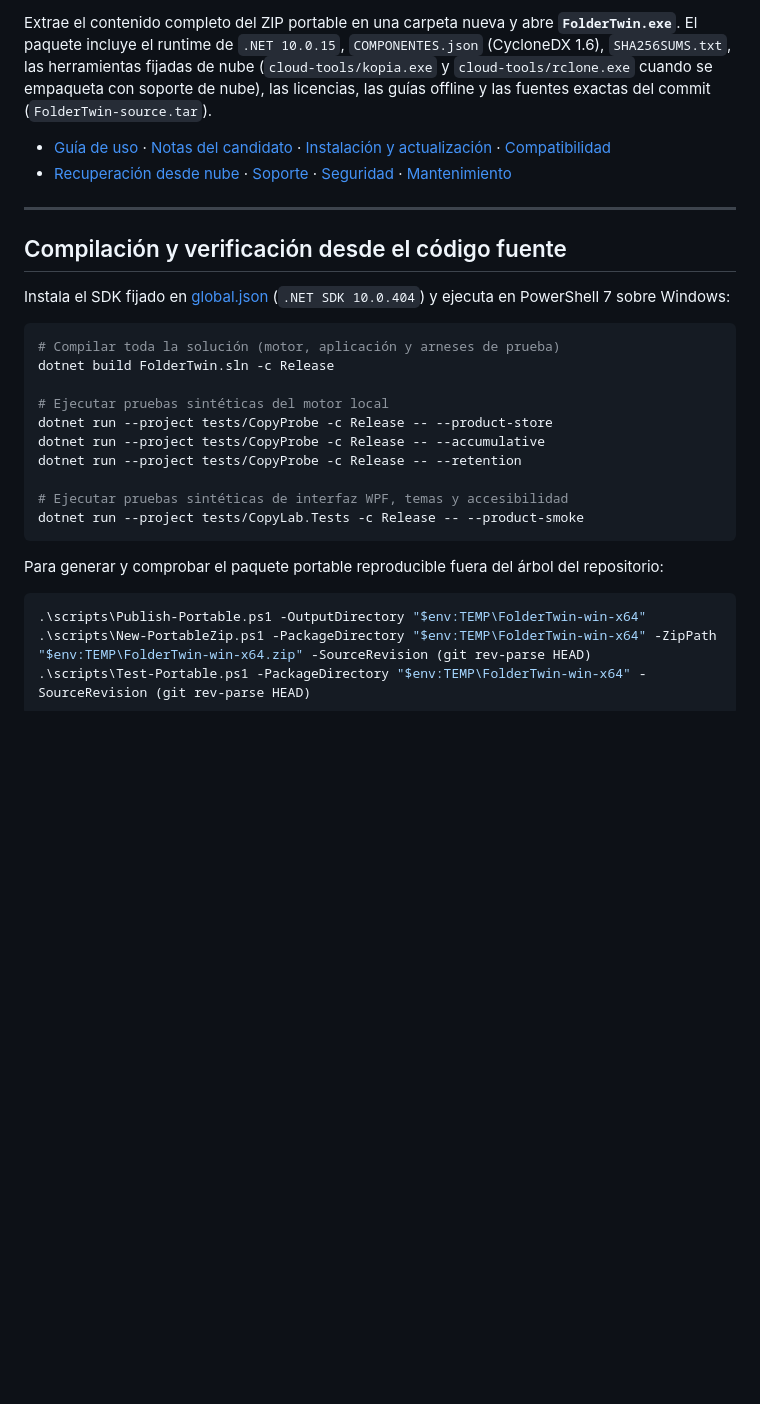
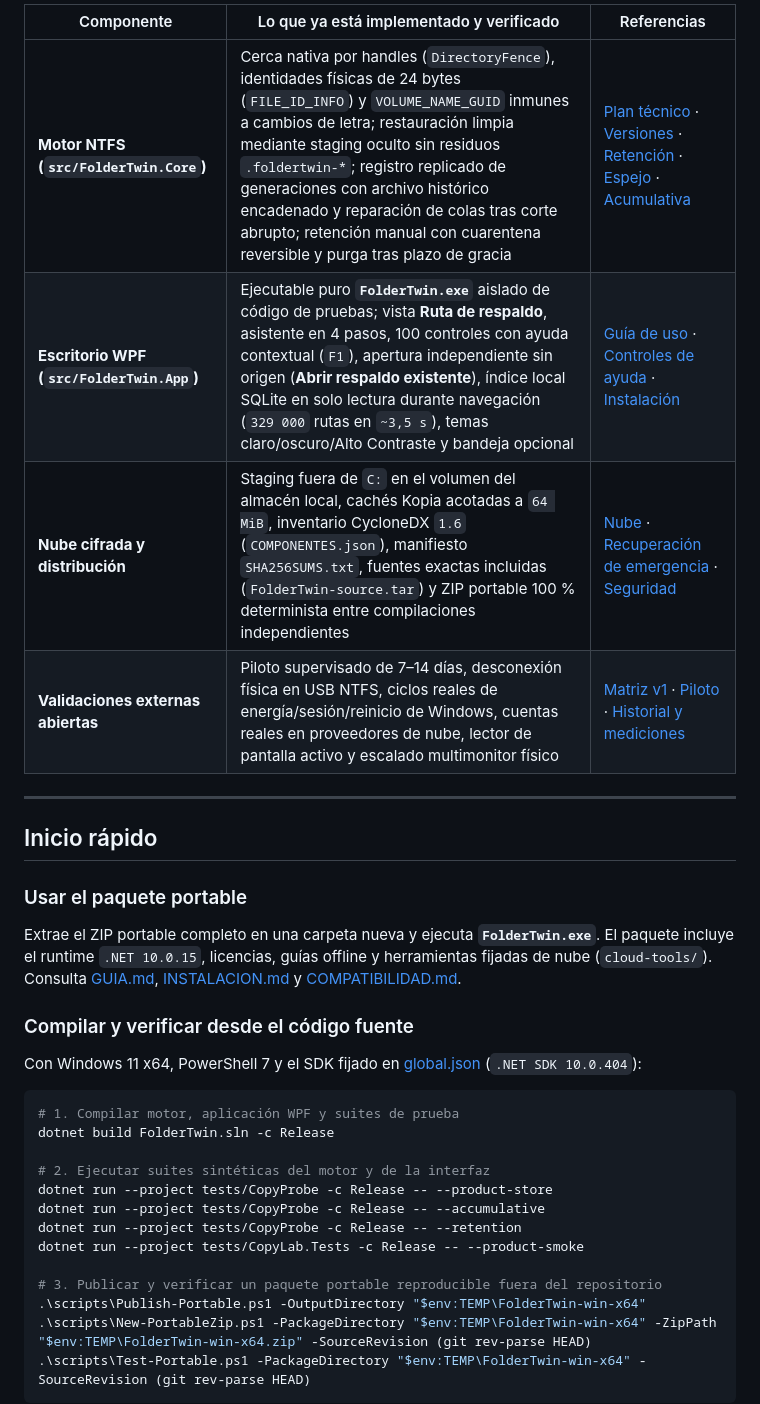
Before and after one commit to mikepchelper-spec/FolderTwin, a Markdown page: README.md, the part around one of its changes. Rendered like a GitHub page; blank space fills up the shorter version.

````diff
--- a/README.md
+++ b/README.md
@@ -40,31 +54,32 @@ FolderTwin protege carpetas en Windows 11 combinando **identidad física de vol
 
-Extrae el contenido completo del ZIP portable en una carpeta nueva y abre **`FolderTwin.exe`**. El paquete incluye el runtime de `.NET 10.0.15`, `COMPONENTES.json` (CycloneDX 1.6), `SHA256SUMS.txt`, las herramientas fijadas de nube (`cloud-tools/kopia.exe` y `cloud-tools/rclone.exe` cuando se empaqueta con soporte de nube), las licencias, las guías offline y las fuentes exactas del commit (`FolderTwin-source.tar`).
-
-- [Guía de uso](GUIA.md) · [Notas del candidato](NOTAS.md) · [Instalación y actualización](INSTALACION.md) · [Compatibilidad](COMPATIBILIDAD.md)
-- [Recuperación desde nube](RECUPERACION-NUBE.md) · [Soporte](SUPPORT.md) · [Seguridad](SECURITY.md) · [Mantenimiento](MANTENIMIENTO.md)
+| Componente | Lo que ya está implementado y verificado | Referencias |
+| --- | --- | --- |
+| **Motor NTFS (`src/FolderTwin.Core`)** | Cerca nativa por handles (`DirectoryFence`), identidades físicas de 24 bytes (`FILE_ID_INFO`) y `VOLUME_NAME_GUID` inmunes a cambios de letra; restauración limpia mediante staging oculto sin residuos `.foldertwin-*`; registro replicado de generaciones con archivo histórico encadenado y reparación de colas tras corte abrupto; retención manual con cuarentena reversible y purga tras plazo de gracia | [Plan técnico](PLAN.md) · [Versiones](docs/VERSIONES.md) · [Retención](docs/RETENCION.md) · [Espejo](docs/ESPEJO.md) · [Acumulativa](docs/ACUMULATIVA.md) |
+| **Escritorio WPF (`src/FolderTwin.App`)** | Ejecutable puro **`FolderTwin.exe`** aislado de código de pruebas; vista **Ruta de respaldo**, asistente en 4 pasos, 100 controles con ayuda contextual (`F1`), apertura independiente sin origen (**Abrir respaldo existente**), índice local SQLite en solo lectura durante navegación (`329 000` rutas en `~3,5 s`), temas claro/oscuro/Alto Contraste y bandeja opcional | [Guía de uso](GUIA.md) · [Controles de ayuda](AYUDA-CONTROLES.md) · [Instalación](INSTALACION.md) |
+| **Nube cifrada y distribución** | Staging fuera de `C:` en el volumen del almacén local, cachés Kopia acotadas a `64 MiB`, inventario CycloneDX `1.6` (`COMPONENTES.json`), manifiesto `SHA256SUMS.txt`, fuentes exactas incluidas (`FolderTwin-source.tar`) y ZIP portable 100 % determinista entre compilaciones independientes | [Nube](NUBE.md) · [Recuperación de emergencia](RECUPERACION-NUBE.md) · [Seguridad](SEGURIDAD-DISTRIBUCION.md) |
+| **Validaciones externas abiertas** | Piloto supervisado de 7–14 días, desconexión física en USB NTFS, ciclos reales de energía/sesión/reinicio de Windows, cuentas reales en proveedores de nube, lector de pantalla activo y escalado multimonitor físico | [Matriz v1](V1.md) · [Piloto](PILOTO.md) · [Historial y mediciones](HISTORIAL.md) |
 
 ---
 
-## Compilación y verificación desde el código fuente
+## Inicio rápido
 
-Instala el SDK fijado en [global.json](global.json) (`.NET SDK 10.0.404`) y ejecuta en PowerShell 7 sobre Windows:
+### Usar el paquete portable
+Extrae el ZIP portable completo en una carpeta nueva y ejecuta **`FolderTwin.exe`**. El paquete incluye el runtime `.NET 10.0.15`, licencias, guías offline y herramientas fijadas de nube (`cloud-tools/`). Consulta [GUIA.md](GUIA.md), [INSTALACION.md](INSTALACION.md) y [COMPATIBILIDAD.md](COMPATIBILIDAD.md).
+
+### Compilar y verificar desde el código fuente
+Con Windows 11 x64, PowerShell 7 y el SDK fijado en [global.json](global.json) (`.NET SDK 10.0.404`):
 
 ```powershell
-# Compilar toda la solución (motor, aplicación y arneses de prueba)
+# 1. Compilar motor, aplicación WPF y suites de prueba
 dotnet build FolderTwin.sln -c Release
 
-# Ejecutar pruebas sintéticas del motor local
+# 2. Ejecutar suites sintéticas del motor y de la interfaz
 dotnet run --project tests/CopyProbe -c Release -- --product-store
 dotnet run --project tests/CopyProbe -c Release -- --accumulative
 dotnet run --project tests/CopyProbe -c Release -- --retention
+dotnet run --project tests/CopyLab.Tests -c Release -- --product-smoke
 
-# Ejecutar pruebas sintéticas de interfaz WPF, temas y accesibilidad
-dotnet run --project tests/CopyLab.Tests -c Release -- --product-smoke
-```
-
-Para generar y comprobar el paquete portable reproducible fuera del árbol del repositorio:
-
-```powershell
+# 3. Publicar y verificar un paquete portable reproducible fuera del repositorio
 .\scripts\Publish-Portable.ps1 -OutputDirectory "$env:TEMP\FolderTwin-win-x64"
 .\scripts\New-PortableZip.ps1 -PackageDirectory "$env:TEMP\FolderTwin-win-x64" -ZipPath "$env:TEMP\FolderTwin-win-x64.zip" -SourceRevision (git rev-parse HEAD)
 .\scripts\Test-Portable.ps1 -PackageDirectory "$env:TEMP\FolderTwin-win-x64" -SourceRevision (git rev-parse HEAD)
````
Also changed, not shown: other parts of README.md (+57 -31 lines), assets/hero-dark.png (added), assets/hero-light.png (added), site/hero-dark.png (added), site/hero-light.png (added), 3 other files.
